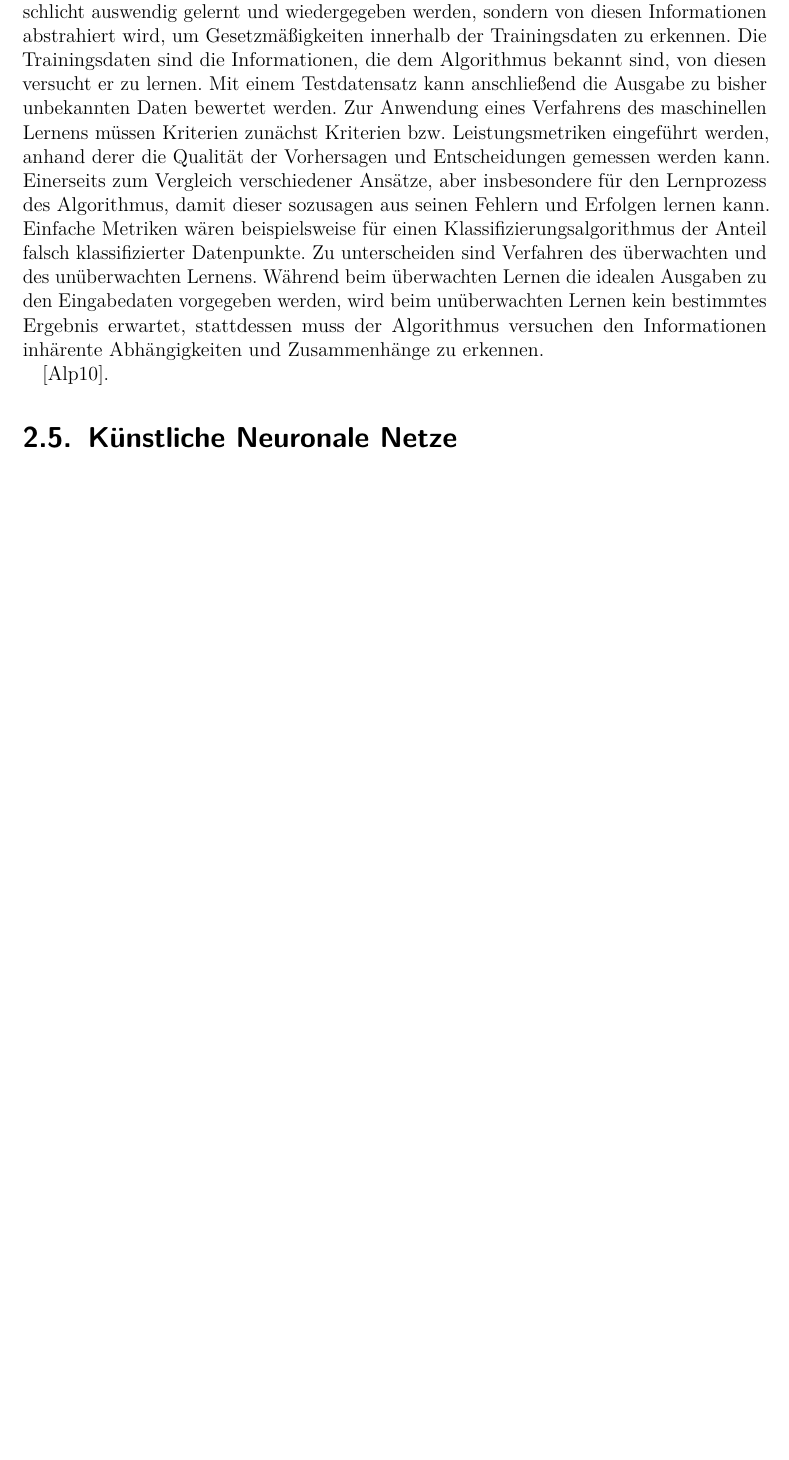
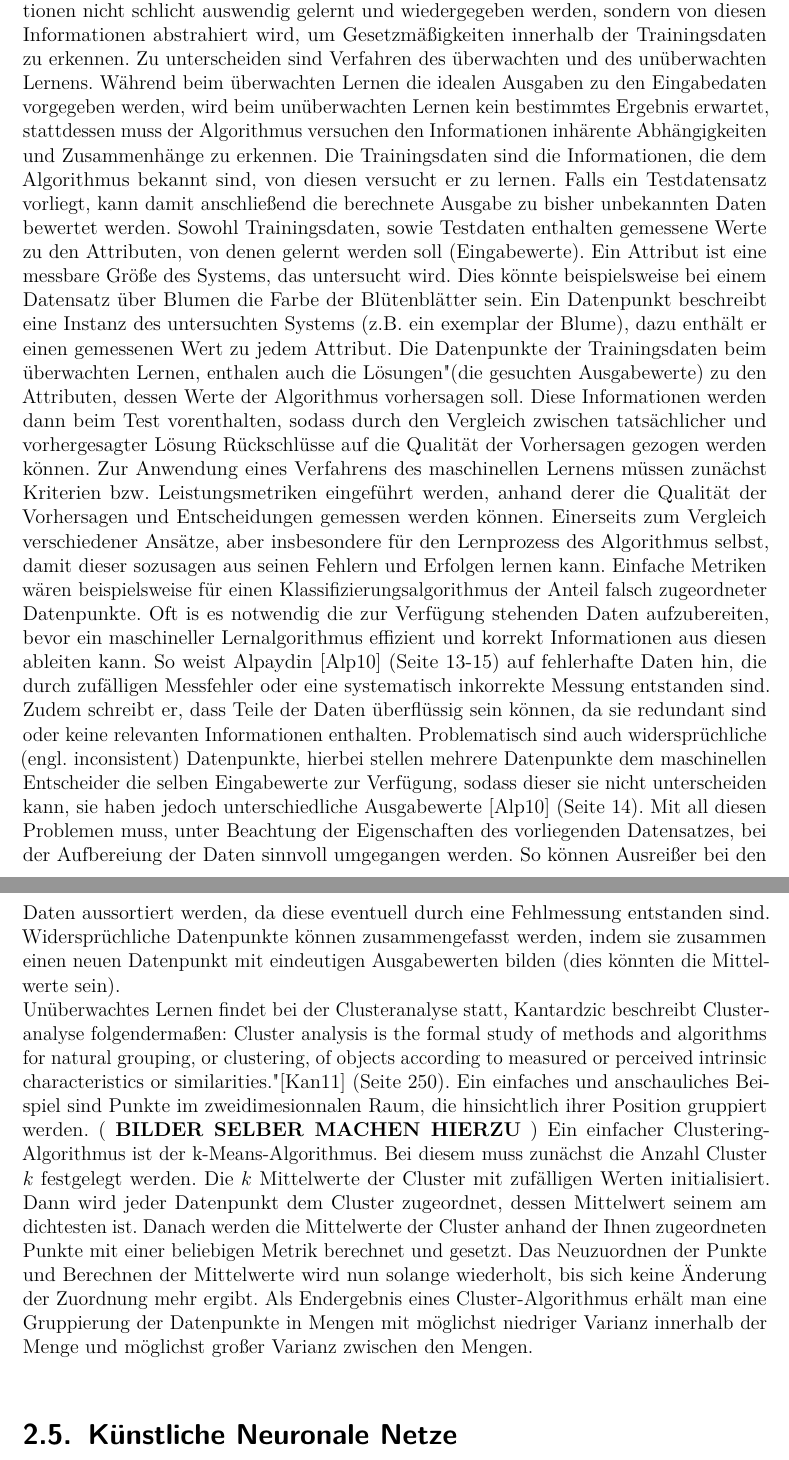
Before and after one commit to Fabse92/BA, a LaTeX thesis (Thesis/bericht.tex): part of page 9 of 27 before the commit and two parts of pages 9 and 10 of 27 after it, the two joined at a grey line, cut so that both start at the same text, the shorter picture padded with empty space. Compiled offline with pdfLaTeX.

Commit message:
Machine_Learning

```diff
--- a/Thesis/bericht.tex
+++ b/Thesis/bericht.tex
@@ -180,14 +180,13 @@ regresson trees
 neuronale netze -> verweis
 Bagging
 
-
-Maschinelles Lernen überträgt Aufgaben aus einem Gebiet auf den Computer in dem Menschen sehr fortgeschritten sind, daher gehört es auch zum Feld der künstlichen Intelligenz. Verfahren dieser Disziplin versuchen durch intelligentes lernen von Mustern Vorhersagen und Entscheidungen, wie die Zuordnung zu einer bestimmten Klasse, zu treffen. Intelligent bedeutet hierbei (beispielweise), dass vorgegebene Informationen nicht schlicht auswendig gelernt und wiedergegeben werden, sondern von diesen Informationen abstrahiert wird, um Gesetzmäßigkeiten innerhalb der Trainingsdaten zu erkennen.
-Die Trainingsdaten sind die Informationen, die dem Algorithmus bekannt sind, von diesen versucht er zu lernen. Mit einem Testdatensatz kann anschließend die Ausgabe zu bisher unbekannten Daten bewertet werden.
-Zur Anwendung eines Verfahrens des maschinellen Lernens müssen Kriterien zunächst Kriterien bzw. Leistungsmetriken eingeführt werden, anhand derer die Qualität der Vorhersagen und Entscheidungen gemessen werden kann. Einerseits zum Vergleich verschiedener Ansätze, aber insbesondere für den Lernprozess des Algorithmus, damit dieser sozusagen aus seinen Fehlern und Erfolgen lernen kann. Einfache Metriken wären beispielsweise für einen Klassifizierungsalgorithmus der Anteil falsch klassifizierter Datenpunkte.
+Maschinelles Lernen gehört in die Bereiche künstliche Intelligenz und automatisierte Wissensgenerierung. Verfahren dieser Disziplin versuchen durch intelligentes lernen von Mustern Vorhersagen und Entscheidungen, wie die Zuordnung zu einer bestimmten Klasse, zu treffen. Intelligent bedeutet hierbei (beispielweise), dass vorgegebene Informationen nicht schlicht auswendig gelernt und wiedergegeben werden, sondern von diesen Informationen abstrahiert wird, um Gesetzmäßigkeiten innerhalb der Trainingsdaten zu erkennen.
 Zu unterscheiden sind Verfahren des überwachten und des unüberwachten Lernens. Während beim überwachten Lernen die idealen Ausgaben zu den Eingabedaten vorgegeben werden, wird beim unüberwachten Lernen kein bestimmtes Ergebnis erwartet, stattdessen muss der Algorithmus versuchen den Informationen inhärente Abhängigkeiten und Zusammenhänge zu erkennen.
-
-
-\cite{Alpaydin:2010:IML:1734076}.
+Die Trainingsdaten sind die Informationen, die dem Algorithmus bekannt sind, von diesen versucht er zu lernen. Falls ein Testdatensatz vorliegt, kann damit anschließend die berechnete Ausgabe zu bisher unbekannten Daten bewertet werden. Sowohl Trainingsdaten, sowie Testdaten enthalten gemessene Werte zu den Attributen, von denen gelernt werden soll (Eingabewerte). Ein Attribut ist eine messbare Größe des Systems, das untersucht wird. Dies könnte beispielsweise bei einem Datensatz über Blumen die Farbe der Blütenblätter sein. Ein Datenpunkt beschreibt eine Instanz des untersuchten Systems (z.B. ein exemplar der Blume), dazu enthält er einen gemessenen Wert zu jedem Attribut. Die Datenpunkte der Trainingsdaten beim überwachten Lernen, enthalen auch die "Lösungen" (die gesuchten Ausgabewerte) zu den Attributen, dessen Werte der Algorithmus vorhersagen soll. Diese Informationen werden dann beim Test vorenthalten, sodass durch den Vergleich zwischen tatsächlicher und vorhergesagter Lösung Rückschlüsse auf die Qualität der Vorhersagen gezogen werden können.
+Zur Anwendung eines Verfahrens des maschinellen Lernens müssen zunächst Kriterien bzw. Leistungsmetriken eingeführt werden, anhand derer die Qualität der Vorhersagen und Entscheidungen gemessen werden können. Einerseits zum Vergleich verschiedener Ansätze, aber insbesondere für den Lernprozess des Algorithmus selbst, damit dieser sozusagen aus seinen Fehlern und Erfolgen lernen kann. Einfache Metriken wären beispielsweise für einen Klassifizierungsalgorithmus der Anteil falsch zugeordneter Datenpunkte.
+Oft is es notwendig die zur Verfügung stehenden Daten aufzubereiten, bevor ein maschineller Lernalgorithmus effizient und korrekt Informationen aus diesen ableiten kann. So weist Alpaydin \cite{Alpaydin:2010:IML:1734076} (Seite 13-15) auf fehlerhafte Daten hin, die durch zufälligen Messfehler oder eine systematisch inkorrekte Messung entstanden sind. Zudem schreibt er, dass Teile der Daten überflüssig sein können, da sie redundant sind oder keine relevanten Informationen enthalten. Problematisch sind auch widersprüchliche (engl. inconsistent) Datenpunkte, hierbei stellen mehrere Datenpunkte dem maschinellen Entscheider die selben Eingabewerte zur Verfügung, sodass dieser sie nicht unterscheiden kann, sie haben jedoch unterschiedliche Ausgabewerte \cite{Alpaydin:2010:IML:1734076} (Seite 14). Mit all diesen Problemen muss, unter Beachtung der Eigenschaften des vorliegenden Datensatzes, bei der Aufbereiung der Daten sinnvoll umgegangen werden. So können Ausreißer bei den Daten aussortiert werden, da diese eventuell durch eine Fehlmessung entstanden sind. Widersprüchliche Datenpunkte können zusammengefasst werden, indem sie zusammen einen neuen Datenpunkt mit eindeutigen Ausgabewerten bilden (dies könnten die Mittelwerte sein). \\
+Unüberwachtes Lernen findet bei der Clusteranalyse statt, Kantardzic beschreibt Clusteranalyse folgendermaßen: "Cluster analysis is the formal study of methods and algorithms for natural grouping, or clustering, of objects according to measured or perceived intrinsic characteristics or similarities." \cite{kantardzic2011data} (Seite 250). Ein einfaches und anschauliches Beispiel sind Punkte im zweidimesionnalen Raum, die hinsichtlich ihrer Position gruppiert werden. ( \textbf{BILDER SELBER MACHEN HIERZU} )
+Ein einfacher Clustering-Algorithmus ist der k-Means-Algorithmus. Bei diesem muss zunächst die Anzahl Cluster $k$ festgelegt werden. Die $k$ Mittelwerte der Cluster mit zufälligen Werten initialisiert. Dann wird jeder Datenpunkt dem Cluster zugeordnet, dessen Mittelwert seinem am dichtesten ist. Danach werden die Mittelwerte der Cluster anhand der Ihnen zugeordneten Punkte mit einer beliebigen Metrik berechnet und gesetzt. Das Neuzuordnen der Punkte und Berechnen der Mittelwerte wird nun solange wiederholt, bis sich keine Änderung der Zuordnung mehr ergibt. Als Endergebnis eines Cluster-Algorithmus erhält man eine Gruppierung der Datenpunkte in Mengen mit möglichst niedriger Varianz innerhalb der Menge und möglichst großer Varianz zwischen den Mengen. \\
 
 
 
```
Also changed, not shown: Thesis/literatur.bib (+7 -0 lines), Material/ch6-decisiontrees.pdf (added), Material/ch8-ensemble.pdf (added), Material/ch9-clusteranalysis.pdf (added), Thesis/bericht.pdf, Thesis/bericht.tex (2 more changed lines).
